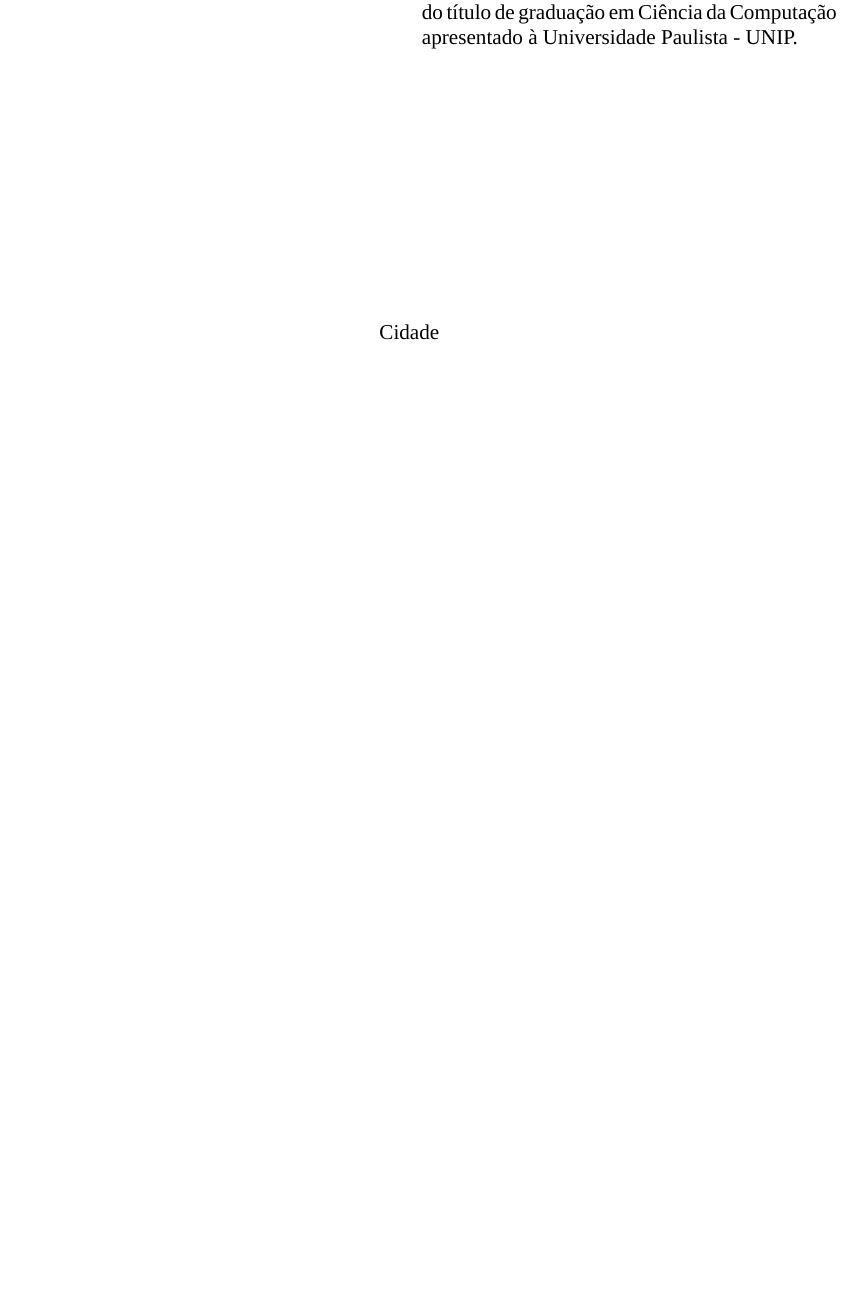
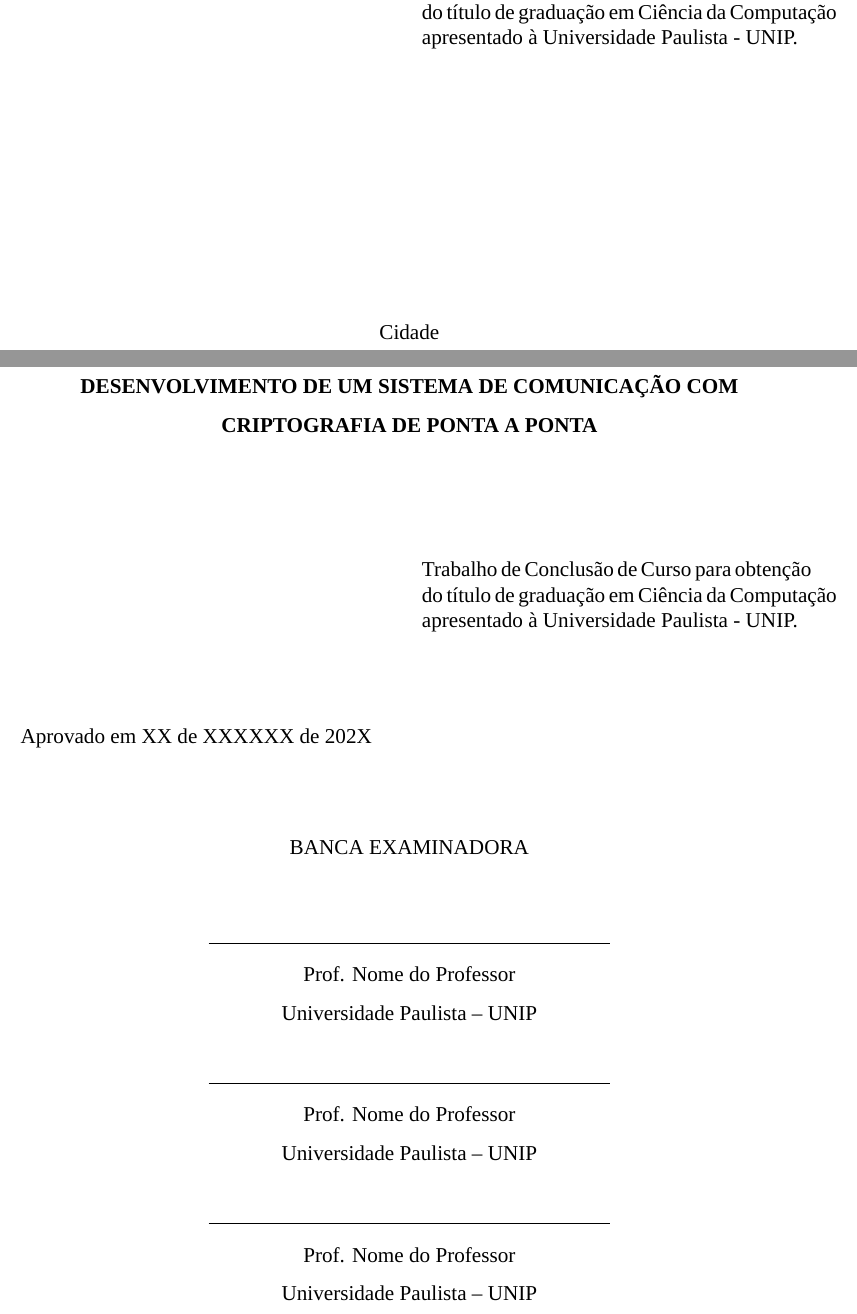
Before and after one commit to henriquesebastiao/tcc, a LaTeX thesis (tcc.tex, which reads pre-textuais/folha-de-aprovacao.tex): part of page 2 of 6 before the commit and two parts of pages 2 and 3 of 7 after it, the two joined at a grey line, cut so that both start at the same text, the shorter picture padded with empty space. Compiled offline with XeLaTeX; a missing font is replaced by an installed copy or a similar font.

Commit message:
feat: Adicionando folha de aprovação

```diff
--- /dev/null
+++ b/pre-textuais/folha-de-aprovacao.tex
@@ -0,0 +1,45 @@
+\begin{center}
+  Nome do Aluno
+
+  \vspace{5cm}
+
+  \textbf{DESENVOLVIMENTO DE UM SISTEMA DE COMUNICAÇÃO COM
+  CRIPTOGRAFIA DE PONTA A PONTA}
+
+  \vspace{1.5cm}
+
+  \begin{singlespace}
+    \begin{adjustwidth}{8cm}{0cm}
+      Trabalho de Conclusão de Curso para obtenção do título de
+      graduação em Ciência da Computação apresentado à Universidade
+      Paulista - UNIP.
+    \end{adjustwidth}
+  \end{singlespace}
+
+  \vspace{1cm}
+
+  \begin{flushleft}
+    Aprovado em XX de XXXXXX de 202X
+  \end{flushleft}
+
+  \vspace{1cm}
+
+  BANCA EXAMINADORA
+
+  \vspace{1cm}
+
+  \noindent\rule{8cm}{0.4pt}\\
+  Prof. Nome do Professor\\
+  Universidade Paulista – UNIP
+
+  \vspace{0.5cm}
+
+  \noindent\rule{8cm}{0.4pt}\\
+  Prof. Nome do Professor\\
+  Universidade Paulista – UNIP
+
+  \vspace{0.5cm}
+
+  \noindent\rule{8cm}{0.4pt}\\
+  Prof. Nome do Professor\\
+  Universidade Paulista – UNIP
```
Also changed, not shown: tcc.tex (+1 -0 lines), tcc.pdf, pre-textuais/folha-de-aprovacao.tex (5 more changed lines).
